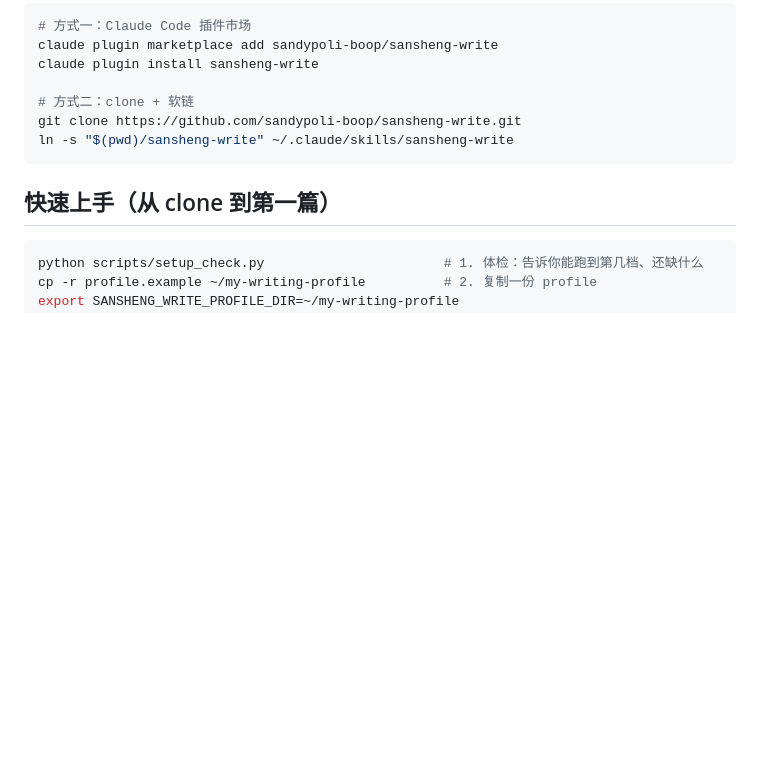
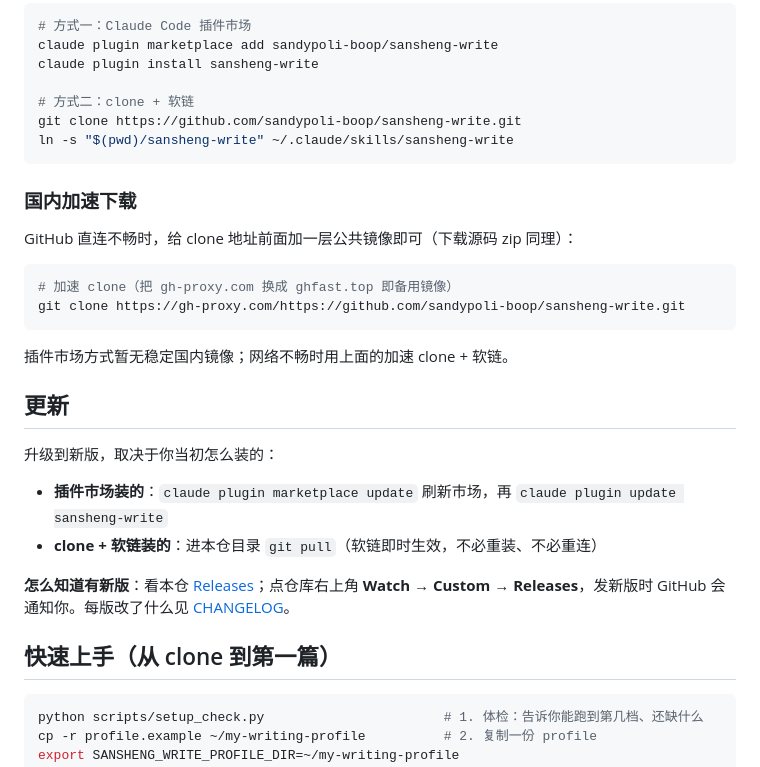
Before and after one commit to sanshengai/sansheng-write, a Markdown page: README.md, the part around the change. GitHub-like rendering; blank space fills up the shorter version.

Commit message:
docs(readme): 新增「国内加速下载」+「更新」两节(Watch->Releases 版本提示)

````diff
--- a/README.md
+++ b/README.md
@@ -174,6 +174,26 @@ git clone https://github.com/sandypoli-boop/sansheng-write.git
 ln -s "$(pwd)/sansheng-write" ~/.claude/skills/sansheng-write
 ```
 
+### 国内加速下载
+
+GitHub 直连不畅时，给 clone 地址前面加一层公共镜像即可（下载源码 zip 同理）：
+
+```bash
+# 加速 clone（把 gh-proxy.com 换成 ghfast.top 即备用镜像）
+git clone https://gh-proxy.com/https://github.com/sandypoli-boop/sansheng-write.git
+```
+
+插件市场方式暂无稳定国内镜像；网络不畅时用上面的加速 clone + 软链。
+
+## 更新
+
+升级到新版，取决于你当初怎么装的：
+
+- **插件市场装的**：`claude plugin marketplace update` 刷新市场，再 `claude plugin update sansheng-write`
+- **clone + 软链装的**：进本仓目录 `git pull`（软链即时生效，不必重装、不必重连）
+
+**怎么知道有新版**：看本仓 [Releases](../../releases)；点仓库右上角 **Watch → Custom → Releases**，发新版时 GitHub 会通知你。每版改了什么见 [CHANGELOG](CHANGELOG.md)。
+
 ## 快速上手（从 clone 到第一篇）
 
 ```bash
````
Also changed, not shown: README_EN.md (+9 -0 lines).
